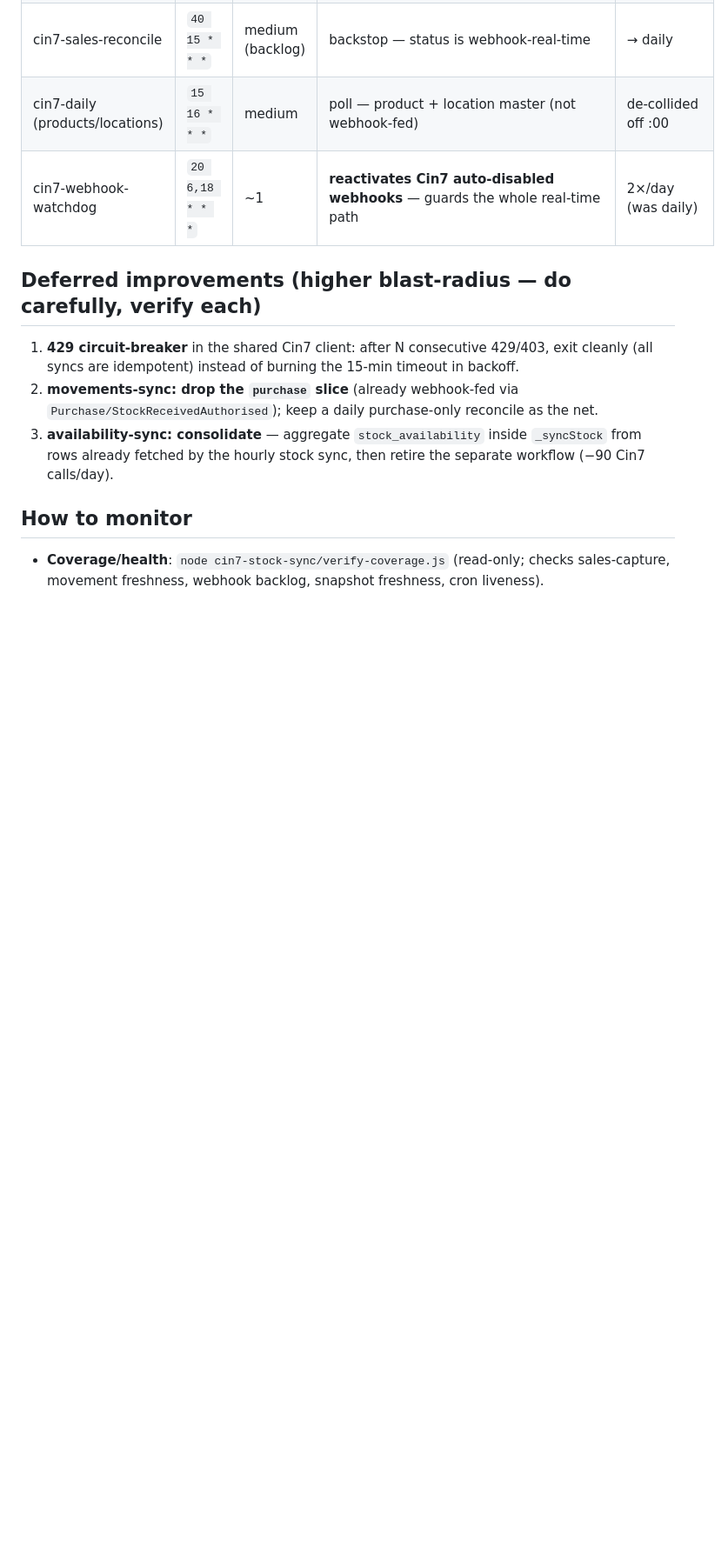
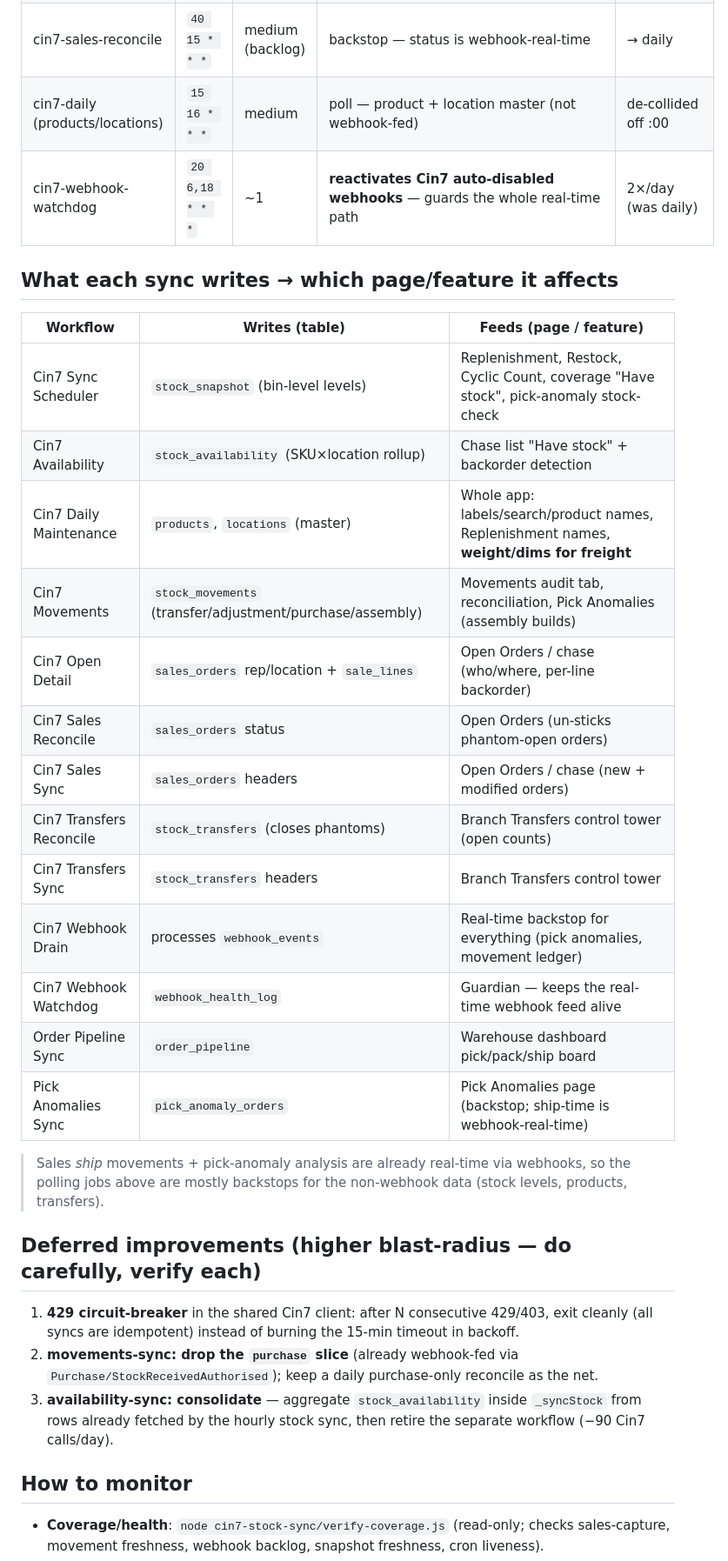
Before and after one commit to JoaoBueno1/Rapid-Labels, a Markdown page: docs/SYNC_WORKFLOWS.md, the part around the change. Shown at 87% size. Drawn GitHub-style; blank space fills up the shorter version.

Commit message:
docs(sync): add "what each sync writes → which page it affects" table
Co-Authored-By: Claude Opus 4.8 (1M context) <noreply@anthropic.com>

```diff
--- a/docs/SYNC_WORKFLOWS.md
+++ b/docs/SYNC_WORKFLOWS.md
@@ -54,6 +54,27 @@ death spiral. Fix (all YAML, reversible):
 | cin7-daily (products/locations) | `15 16 * * *` | medium | poll — product + location master (not webhook-fed) | de-collided off :00 |
 | cin7-webhook-watchdog | `20 6,18 * * *` | ~1 | **reactivates Cin7 auto-disabled webhooks** — guards the whole real-time path | 2×/day (was daily) |
 
+## What each sync writes → which page/feature it affects
+
+| Workflow | Writes (table) | Feeds (page / feature) |
+|---|---|---|
+| Cin7 Sync Scheduler | `stock_snapshot` (bin-level levels) | Replenishment, Restock, Cyclic Count, coverage "Have stock", pick-anomaly stock-check |
+| Cin7 Availability | `stock_availability` (SKU×location rollup) | Chase list "Have stock" + backorder detection |
+| Cin7 Daily Maintenance | `products`, `locations` (master) | Whole app: labels/search/product names, Replenishment names, **weight/dims for freight** |
+| Cin7 Movements | `stock_movements` (transfer/adjustment/purchase/assembly) | Movements audit tab, reconciliation, Pick Anomalies (assembly builds) |
+| Cin7 Open Detail | `sales_orders` rep/location + `sale_lines` | Open Orders / chase (who/where, per-line backorder) |
+| Cin7 Sales Reconcile | `sales_orders` status | Open Orders (un-sticks phantom-open orders) |
+| Cin7 Sales Sync | `sales_orders` headers | Open Orders / chase (new + modified orders) |
+| Cin7 Transfers Reconcile | `stock_transfers` (closes phantoms) | Branch Transfers control tower (open counts) |
+| Cin7 Transfers Sync | `stock_transfers` headers | Branch Transfers control tower |
+| Cin7 Webhook Drain | processes `webhook_events` | Real-time backstop for everything (pick anomalies, movement ledger) |
+| Cin7 Webhook Watchdog | `webhook_health_log` | Guardian — keeps the real-time webhook feed alive |
+| Order Pipeline Sync | `order_pipeline` | Warehouse dashboard pick/pack/ship board |
+| Pick Anomalies Sync | `pick_anomaly_orders` | Pick Anomalies page (backstop; ship-time is webhook-real-time) |
+
+> Sales *ship* movements + pick-anomaly analysis are already real-time via webhooks, so the polling
+> jobs above are mostly backstops for the non-webhook data (stock levels, products, transfers).
+
 ## Deferred improvements (higher blast-radius — do carefully, verify each)
 
 1. **429 circuit-breaker** in the shared Cin7 client: after N consecutive 429/403, exit cleanly
```
